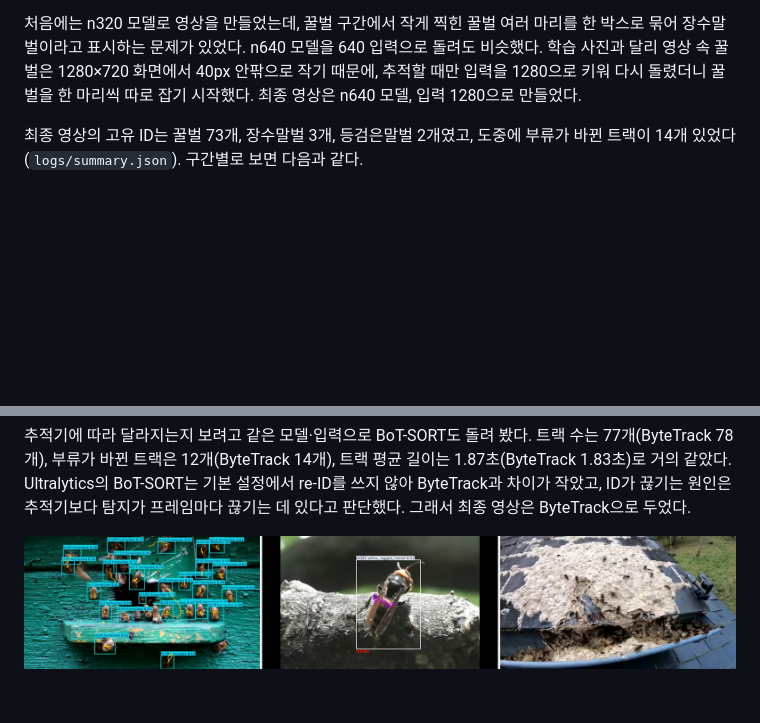
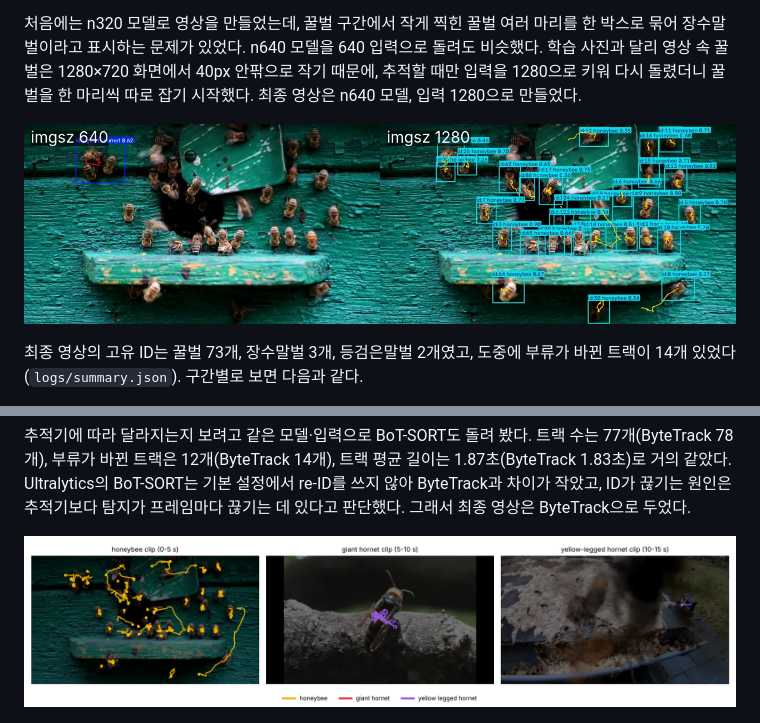
Before and after one commit to djkdb/beeguard-hornet-tracker, a Markdown page: report/report_draft.md, 2 parts joined by grey strips. Rendered like a GitHub page; pictures changed too: results/compare_imgsz.jpg (added), results/trajectory_map.png (added); blank space fills up the shorter version.

```diff
--- a/report/report_draft.md
+++ b/report/report_draft.md
@@ -100,6 +100,8 @@ n640 모델로 테스트 세트를 다시 예측하고, 정답 박스와 IoU 0.5
 
 처음에는 n320 모델로 영상을 만들었는데, 꿀벌 구간에서 작게 찍힌 꿀벌 여러 마리를 한 박스로 묶어 장수말벌이라고 표시하는 문제가 있었다. n640 모델을 640 입력으로 돌려도 비슷했다. 학습 사진과 달리 영상 속 꿀벌은 1280×720 화면에서 40px 안팎으로 작기 때문에, 추적할 때만 입력을 1280으로 키워 다시 돌렸더니 꿀벌을 한 마리씩 따로 잡기 시작했다. 최종 영상은 n640 모델, 입력 1280으로 만들었다.
 
+![같은 n640 모델, 같은 장면. 입력 640(왼쪽)에서는 꿀벌 무리를 장수말벌 하나로 묶었고, 입력 1280(오른쪽)에서는 꿀벌을 한 마리씩 잡았다](../results/compare_imgsz.jpg)
+
 최종 영상의 고유 ID는 꿀벌 73개, 장수말벌 3개, 등검은말벌 2개였고, 도중에 부류가 바뀐 트랙이 14개 있었다(`logs/summary.json`). 구간별로 보면 다음과 같다.
 
 - 꿀벌 구간: 벌통 입구의 꿀벌을 대부분 따로 잡아 각각 궤적을 그렸다. 겹쳐 있거나 날아가는 꿀벌은 ID가 끊기고 새로 붙는 경우가 많아 ID 수가 실제 개체 수보다 많다.
@@ -108,7 +110,7 @@ n640 모델로 테스트 세트를 다시 예측하고, 정답 박스와 IoU 0.5
 
 추적기에 따라 달라지는지 보려고 같은 모델·입력으로 BoT-SORT도 돌려 봤다. 트랙 수는 77개(ByteTrack 78개), 부류가 바뀐 트랙은 12개(ByteTrack 14개), 트랙 평균 길이는 1.87초(ByteTrack 1.83초)로 거의 같았다. Ultralytics의 BoT-SORT는 기본 설정에서 re-ID를 쓰지 않아 ByteTrack과 차이가 작았고, ID가 끊기는 원인은 추적기보다 탐지가 프레임마다 끊기는 데 있다고 판단했다. 그래서 최종 영상은 ByteTrack으로 두었다.
 
-![최종 추적 영상의 세 구간 (왼쪽부터 꿀벌, 장수말벌, 등검은말벌). 박스 위 숫자가 추적 ID, 선이 궤적](../results/tracking_frames.jpg)
+![구간별 궤적 지도 (logs/tracks.csv에서 5프레임 이상 이어진 트랙만, 점은 시작 위치). 등검은말벌 구간의 짧은 궤적은 카메라를 말벌로 잘못 잡은 것이다](../results/trajectory_map.png)
 
 ![시간에 따른 부류별 탐지 수(위)와 말벌 정지비행 구간(아래)](../results/detection_timeline.png)
 
```
Also changed, not shown: README.md (+10 -0 lines), 2 other files.
